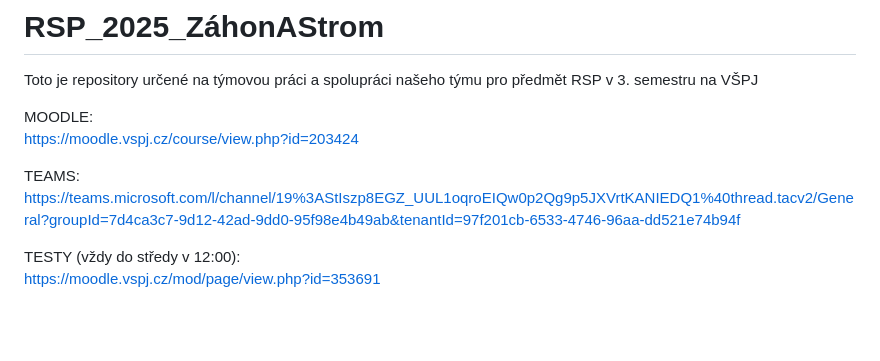
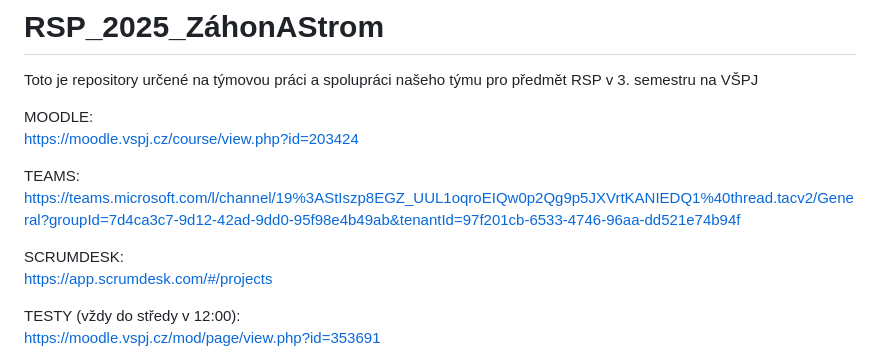
Before and after one commit to xTadeasx/RSP_2025_ZahonAStrom, a Markdown page: README.md, the part around the change. GitHub-like rendering; blank space fills up the shorter version.

```diff
--- a/README.md
+++ b/README.md
@@ -6,6 +6,9 @@ MOODLE: <br/>
 
 TEAMS: <br/>
 <a href="https://teams.microsoft.com/l/channel/19%3AStIszp8EGZ_UUL1oqroEIQw0p2Qg9p5JXVrtKANIEDQ1%40thread.tacv2/General?groupId=7d4ca3c7-9d12-42ad-9dd0-95f98e4b49ab&tenantId=97f201cb-6533-4746-96aa-dd521e74b94f" target="_blank">https://teams.microsoft.com/l/channel/19%3AStIszp8EGZ_UUL1oqroEIQw0p2Qg9p5JXVrtKANIEDQ1%40thread.tacv2/General?groupId=7d4ca3c7-9d12-42ad-9dd0-95f98e4b49ab&tenantId=97f201cb-6533-4746-96aa-dd521e74b94f</a>
+
+SCRUMDESK: <br/>
+<a href="https://app.scrumdesk.com/#/projects" target="_blank">https://app.scrumdesk.com/#/projects</a>
 
 TESTY (vždy do středy v 12:00): <br/>
 <a href="https://moodle.vspj.cz/mod/page/view.php?id=353691" target="_blank">https://moodle.vspj.cz/mod/page/view.php?id=353691</a>
```
